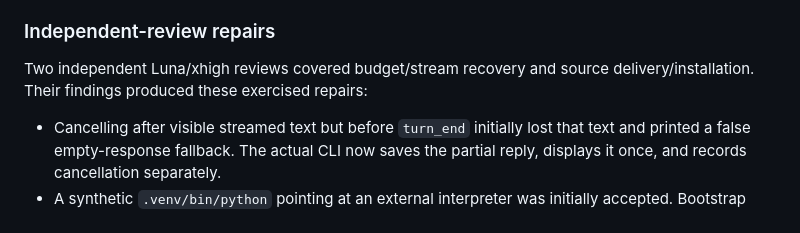
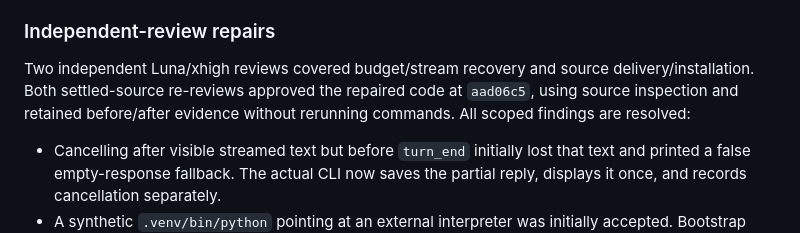
Before and after one commit to fabianxvogt/goal-native, a Markdown page: docs/VERIFICATION.md, the part around the change. Drawn GitHub-style.

Commit message:
Record independent approval of settled delivery repairs

```diff
--- a/docs/VERIFICATION.md
+++ b/docs/VERIFICATION.md
@@ -99,7 +99,9 @@ not a standalone distribution.
 ### Independent-review repairs
 
 Two independent Luna/xhigh reviews covered budget/stream recovery and
-source delivery/installation. Their findings produced these exercised repairs:
+source delivery/installation. Both settled-source re-reviews approved the
+repaired code at `aad06c5`, using source inspection and retained before/after
+evidence without rerunning commands. All scoped findings are resolved:
 
 - Cancelling after visible streamed text but before `turn_end` initially lost
   that text and printed a false empty-response fallback. The actual CLI now
```
